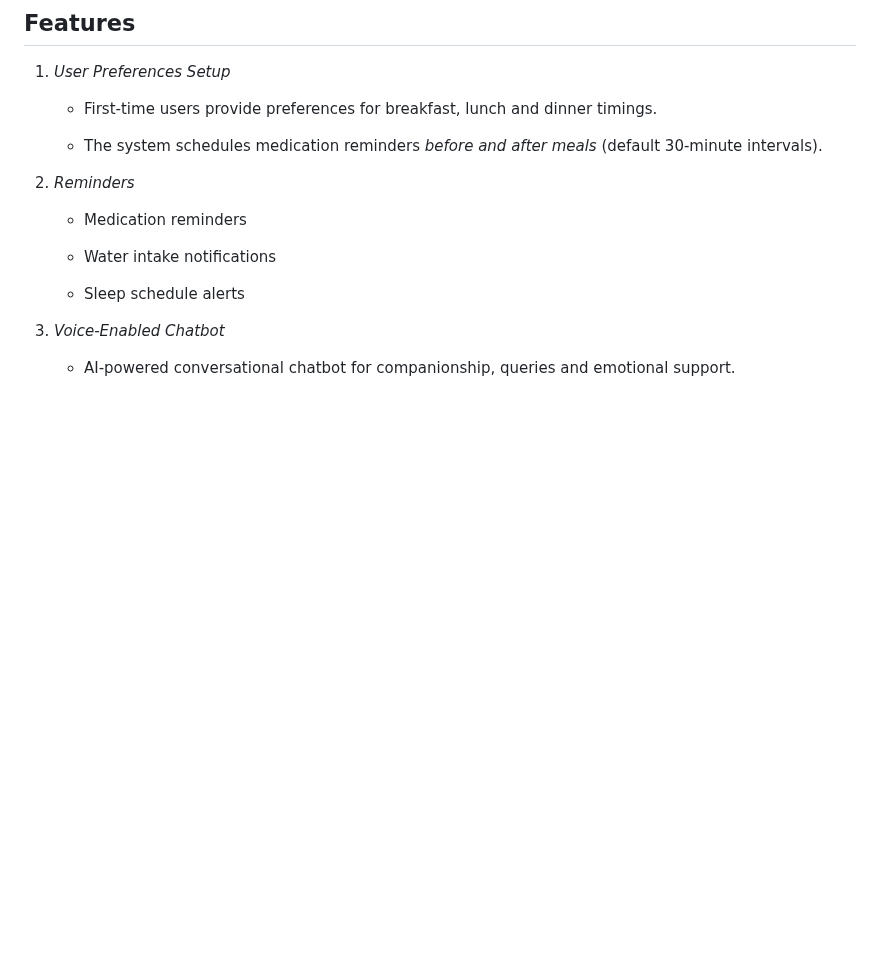
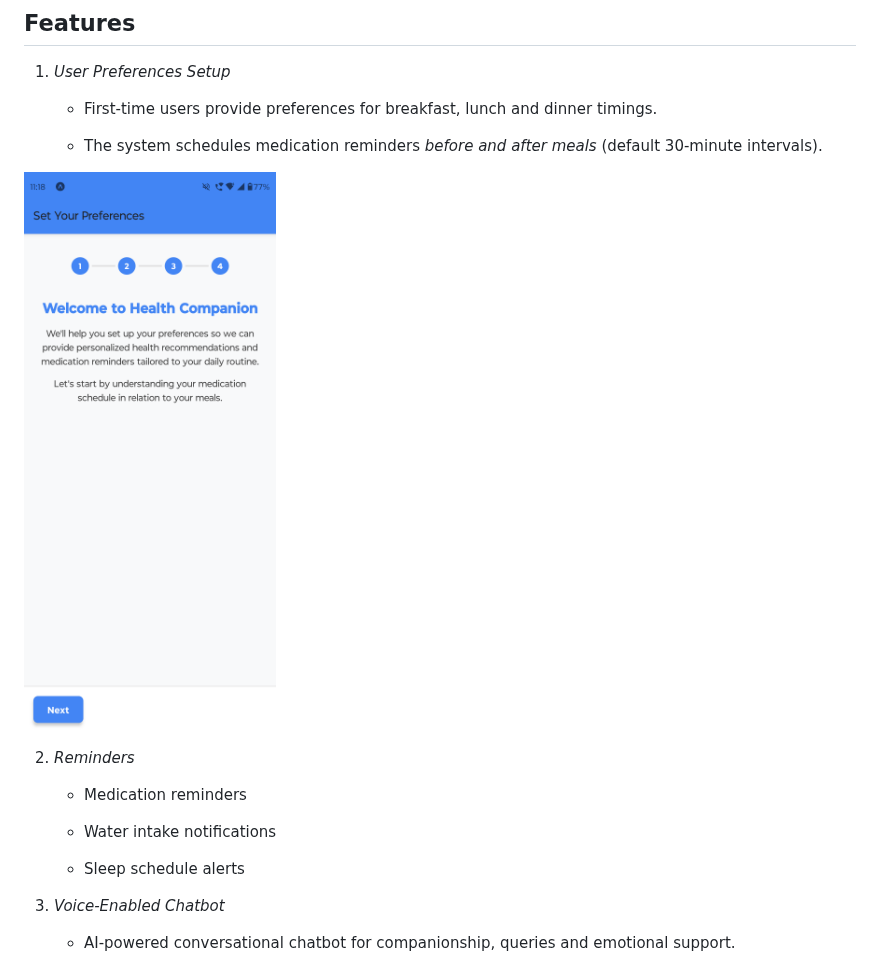
Before and after one commit to RohithRCS/Final-Year-Project, a Markdown page: README.md, the part around the change. Rendered like a GitHub page; blank space fills up the shorter version.

```diff
--- a/README.md
+++ b/README.md
@@ -43,7 +43,7 @@ Elderly individuals often face challenges such as loneliness, forgetfulness and
    - First-time users provide preferences for breakfast, lunch and dinner timings.
 
    - The system schedules medication reminders *before and after meals* (default 30-minute intervals).
-
+<img src="App-Screenshots/Preferences.png" width="300">
 
 
 2. *Reminders*
```
